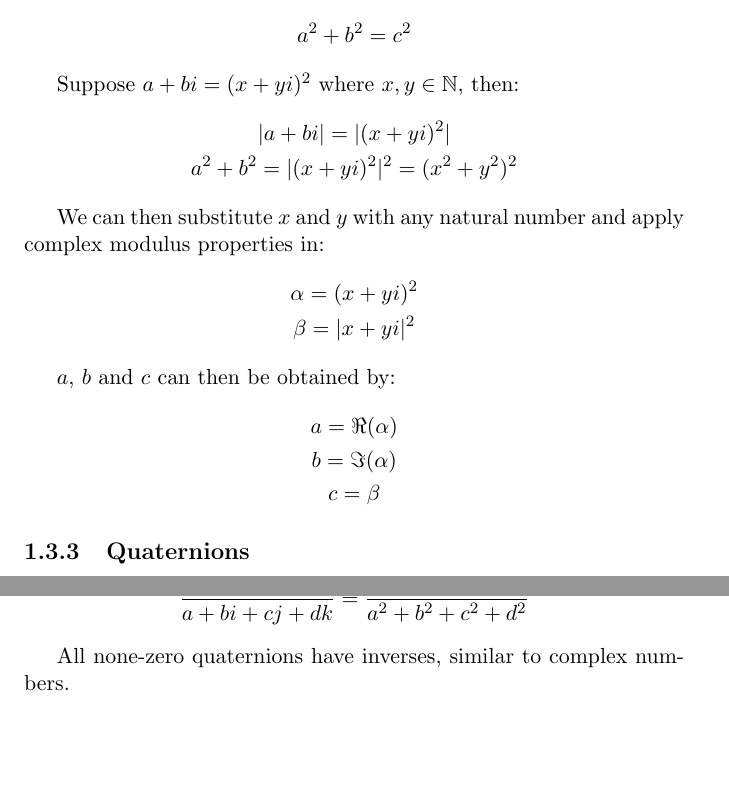
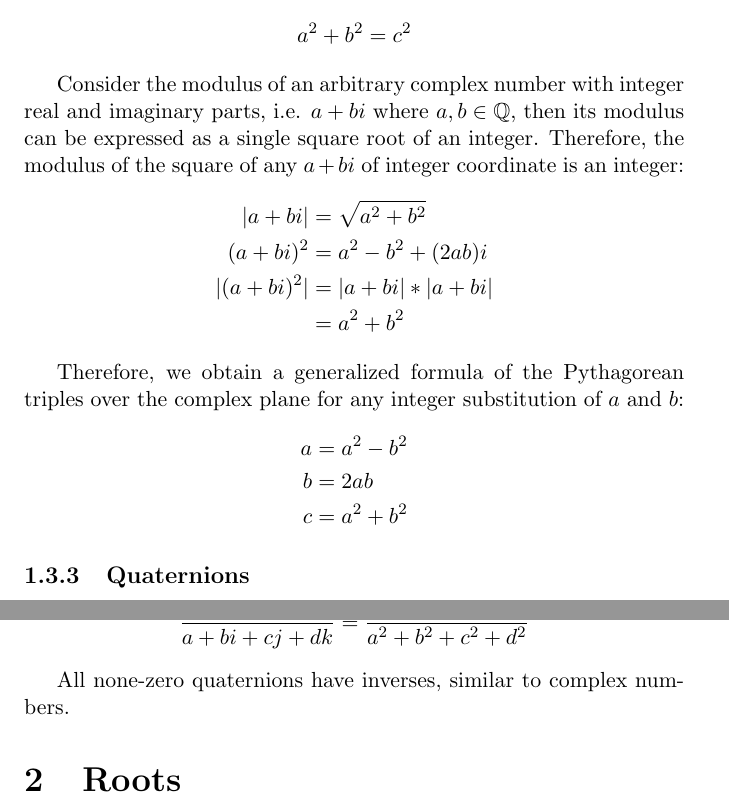
Before and after one commit to davidmaamoaix/lecture-notes, a LaTeX document (complex-analysis/complex-analysis.tex): two parts of pages 5 and 6 of 6, joined at a grey line, cut so that both start at the same text, the shorter picture padded with empty space. Compiled offline with pdfLaTeX.

Commit message:
correction for pythagorean

```diff
--- a/complex-analysis/complex-analysis.tex
+++ b/complex-analysis/complex-analysis.tex
@@ -146,24 +146,21 @@
 
 	Another application of complex arithmetic relates to the Pythagorean theorem, easily generating a set of Pythagorean triples from complex numbers. Consider the Pythagorean theorem of edge $a, b, c$ where $c \leq a + b$ in a right triangle: $$a^2 + b^2 = c^2$$
 
-	Suppose $a + bi = (x + yi) ^2$ where $x, y \in \mathbb{N}$, then:
-	\begin{gather*}
-		\mo{a + bi} = \mo{(x + yi)^2} \\
-		a^2 + b^2 = \mos{(x + yi)^2} = (x^2 + y^2)^2
-	\end{gather*}
+	Consider the modulus of an arbitrary complex number with integer real and imaginary parts, i.e. $a + bi$ where $a, b \in \mathbb{Q}$, then its modulus can be expressed as a single square root of an integer. Therefore, the modulus of the square of any $a + bi$ of integer coordinate is an integer:
+	\begin{align*}
+		\mo{a + bi} &= \sqrt{a^2 + b^2} \\
+		(a + bi)^2 &= a^2 - b^2 + (2ab)i  \\
+		\mo{(a + bi)^2} &= \mo{a + bi} * \mo{a + bi} \\
+		& = a^2 + b^2
+	\end{align*}
 
-	We can then substitute $x$ and $y$ with any natural number and apply complex modulus properties in:
-	\begin{gather*}
-		\alpha = (x + yi)^2 \\
-		\beta = \mos{x + yi}
-	\end{gather*}
+	Therefore, we obtain a generalized formula of the Pythagorean triples over the complex plane for any integer substitution of $a$ and $b$:
+	\begin{align*}
+		a &= a^2 - b^2 \\
+		b &= 2ab \\
+		c &= a^2 + b^2
+	\end{align*}
 
-	$a$, $b$ and $c$ can then be obtained by:
-	\begin{gather*}
-		a = \Re(\alpha) \\
-		b = \Im(\alpha) \\
-		c = \beta
-	\end{gather*}
 
 	\subsubsection{Quaternions}
 
@@ -194,4 +191,6 @@
 
 	All none-zero quaternions have inverses, similar to complex numbers.
 
+	\section{Roots}
+
 \end{document}
```
